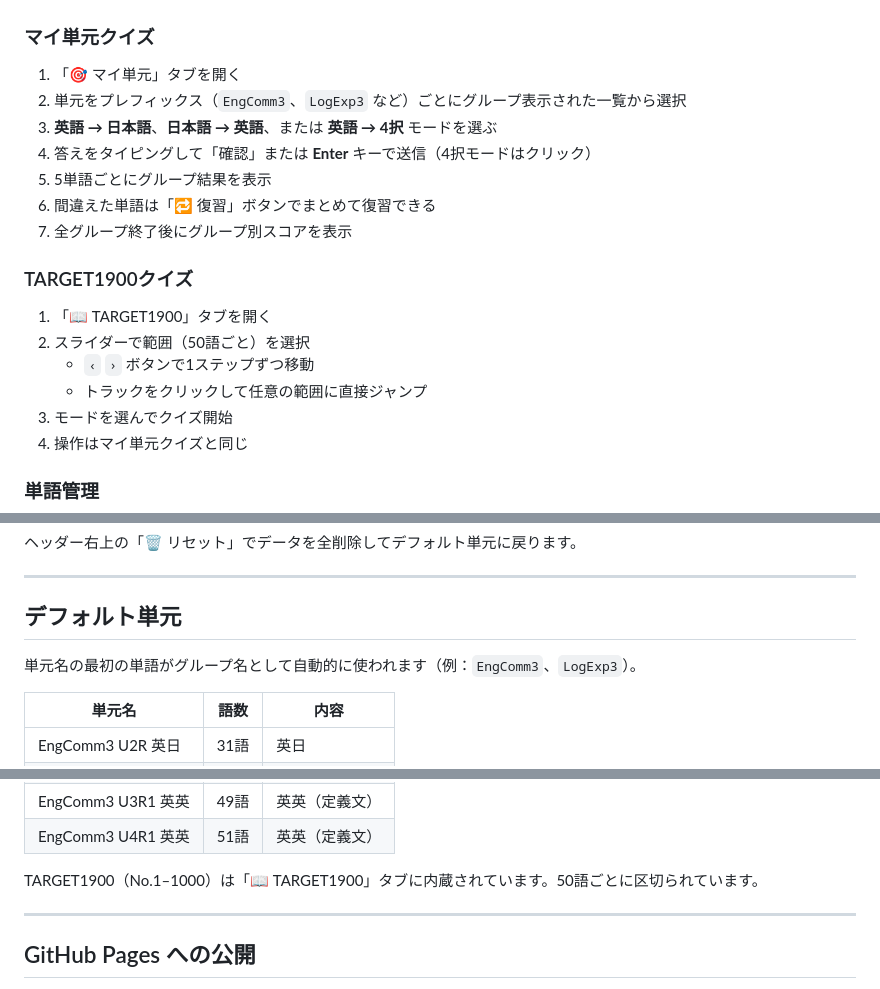
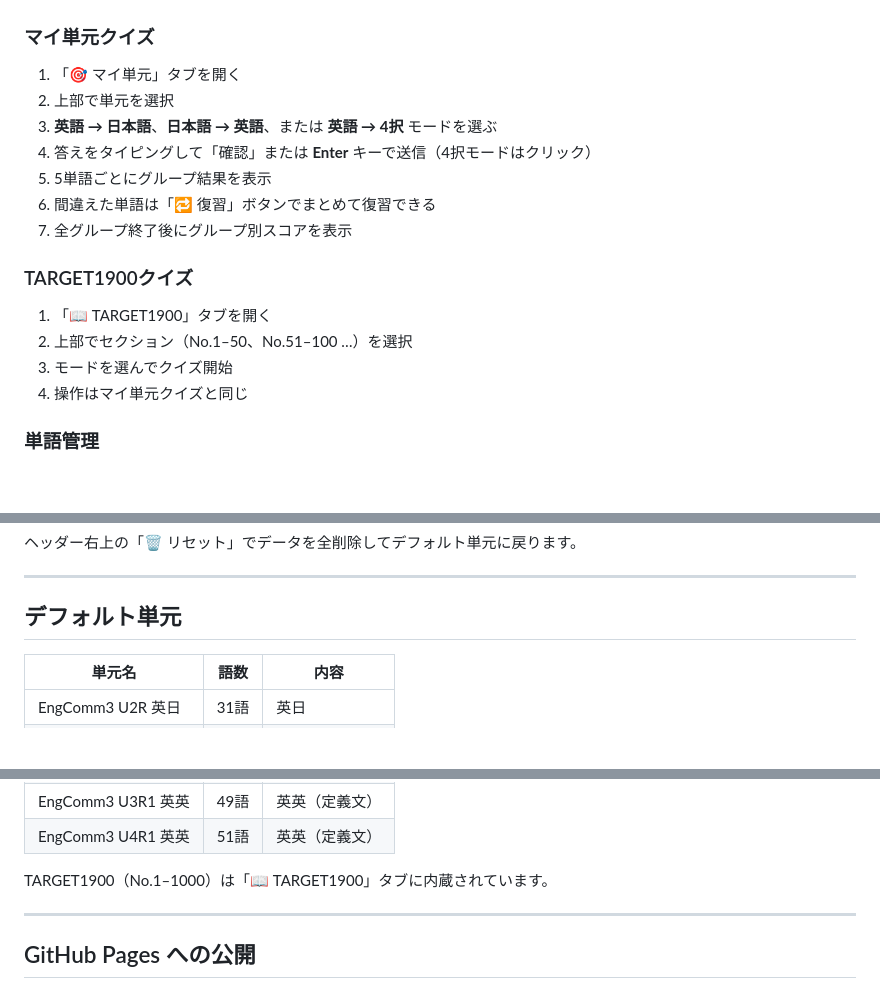
Before and after one commit to matchy126/EnglishQuiz, a Markdown page: README.md, 3 parts joined by grey strips. Drawn GitHub-style; blank space fills up the shorter version.

```diff
--- a/README.md
+++ b/README.md
@@ -7,7 +7,7 @@
 ### マイ単元クイズ
 
 1. 「🎯 マイ単元」タブを開く
-2. 単元をプレフィックス（`EngComm3`、`LogExp3` など）ごとにグループ表示された一覧から選択
+2. 上部で単元を選択
 3. **英語 → 日本語**、**日本語 → 英語**、または **英語 → 4択** モードを選ぶ
 4. 答えをタイピングして「確認」または **Enter** キーで送信（4択モードはクリック）
 5. 5単語ごとにグループ結果を表示
@@ -17,9 +17,7 @@
 ### TARGET1900クイズ
 
 1. 「📖 TARGET1900」タブを開く
-2. スライダーで範囲（50語ごと）を選択
-   - `‹` `›` ボタンで1ステップずつ移動
-   - トラックをクリックして任意の範囲に直接ジャンプ
+2. 上部でセクション（No.1–50、No.51–100 …）を選択
 3. モードを選んでクイズ開始
 4. 操作はマイ単元クイズと同じ
 
@@ -56,8 +54,6 @@ vehicle,a machine with an engine used to transport people and goods
 
 ## デフォルト単元
 
-単元名の最初の単語がグループ名として自動的に使われます（例：`EngComm3`、`LogExp3`）。
-
 | 単元名 | 語数 | 内容 |
 |---|---|---|
 | EngComm3 U2R 英日 | 31語 | 英日 |
@@ -71,7 +67,7 @@ vehicle,a machine with an engine used to transport people and goods
 | EngComm3 U3R1 英英 | 49語 | 英英（定義文） |
 | EngComm3 U4R1 英英 | 51語 | 英英（定義文） |
 
-TARGET1900（No.1–1000）は「📖 TARGET1900」タブに内蔵されています。50語ごとに区切られています。
+TARGET1900（No.1–1000）は「📖 TARGET1900」タブに内蔵されています。
 
 ---
 
```
